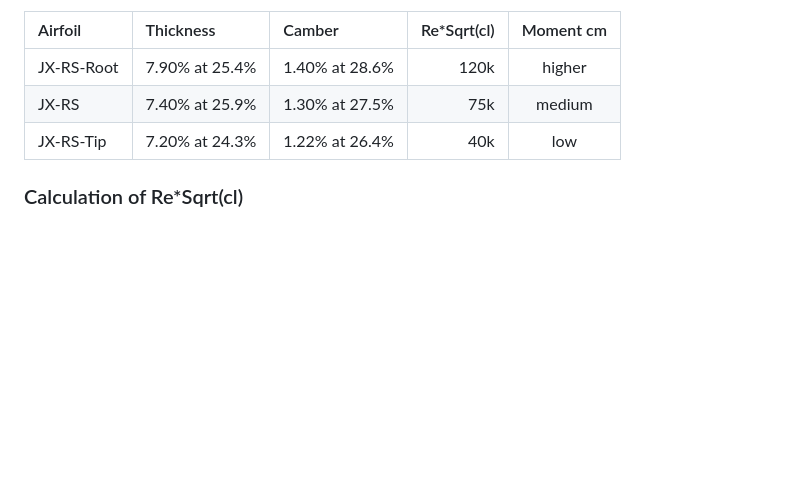
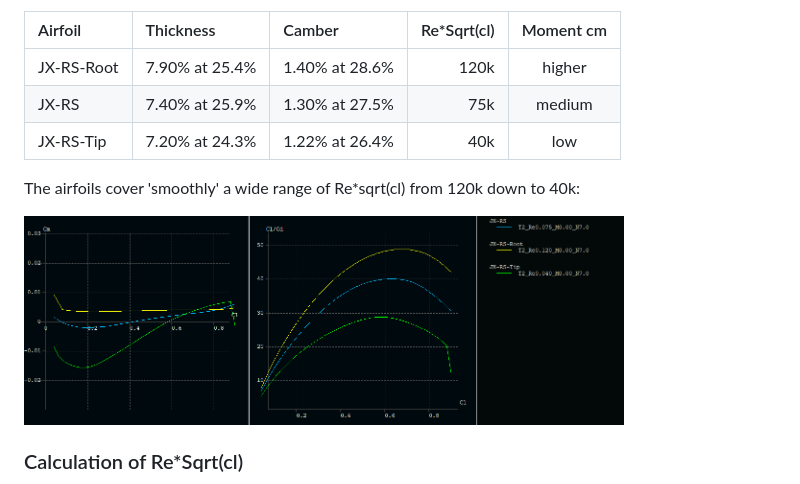
Before and after one commit to jxjo/Airfoils, a Markdown page: JX-RS/readme.md, the part around the change. GitHub-like rendering; pictures changed too: JX-RS/images/JX-RS_family_polars.png (added); blank space fills up the shorter version.

```diff
--- a/JX-RS/readme.md
+++ b/JX-RS/readme.md
@@ -17,6 +17,10 @@ The airfoil family allows to design a complete wing typically in a span range of
 | JX-RS        | 7.40% at 25.9%  | 1.30% at 27.5% |   75k       |   medium    |
 | JX-RS-Tip    | 7.20% at 24.3%  | 1.22% at 26.4% |   40k       |   low       |
 
+The airfoils cover 'smoothly' a wide range of Re*sqrt(cl) from 120k down to 40k:
+
+<img src="images/JX-RS_family_polars.png" width=600>
+
 
 ### Calculation of Re*Sqrt(cl)
 The value of Re*Sqrt(cl), which equals to the fixed lift T2 polar, can be easly calculated with the approximation formula
```
